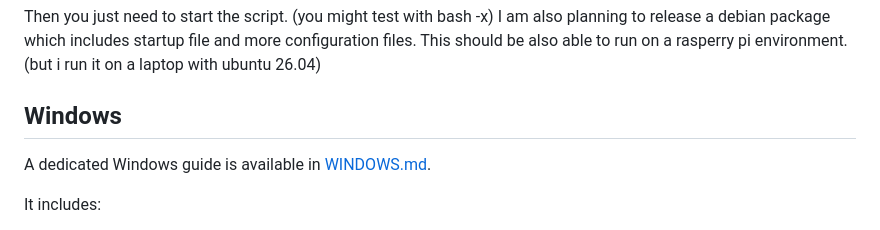
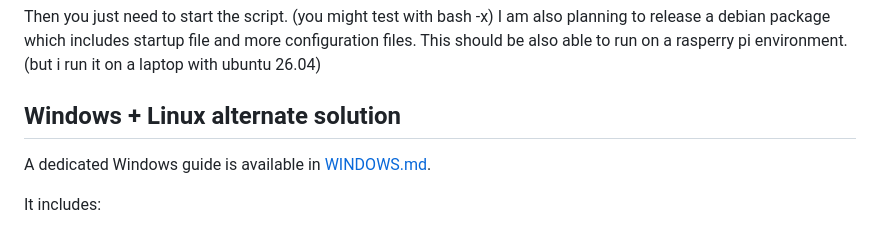
Before and after one commit to dietmarschnabel-code/go-e-sma-homewizard-controller, a Markdown page: README.md, the part around the change. GitHub-like rendering.

Commit message:
Adapt readme as Linux is now fully supported in go including /etc configuration

```diff
--- a/README.md
+++ b/README.md
@@ -12,7 +12,7 @@ This can be easily done with google ai search help.
 
 Then you just need to start the script. (you might test with bash -x) I am also planning to release a debian package which includes startup file and more configuration files. This should be also able to run on a rasperry pi environment. (but i run it on a laptop with ubuntu 26.04)
 
-## Windows
+## Windows + Linux alternate solution
 
 A dedicated Windows guide is available in [WINDOWS.md](WINDOWS.md).
 
```
